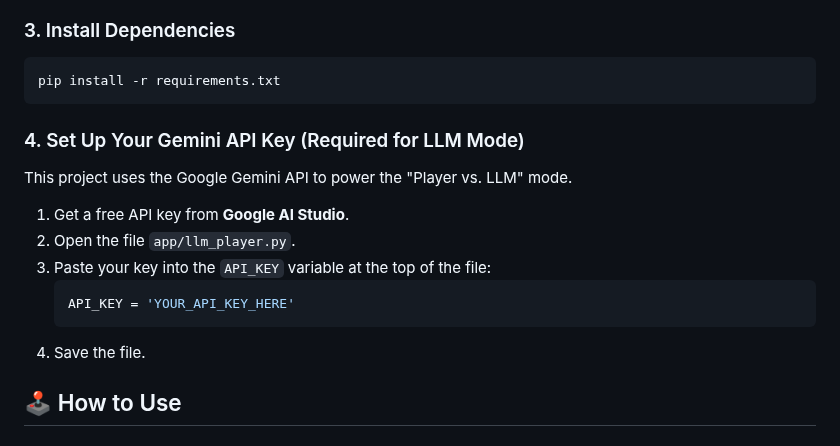
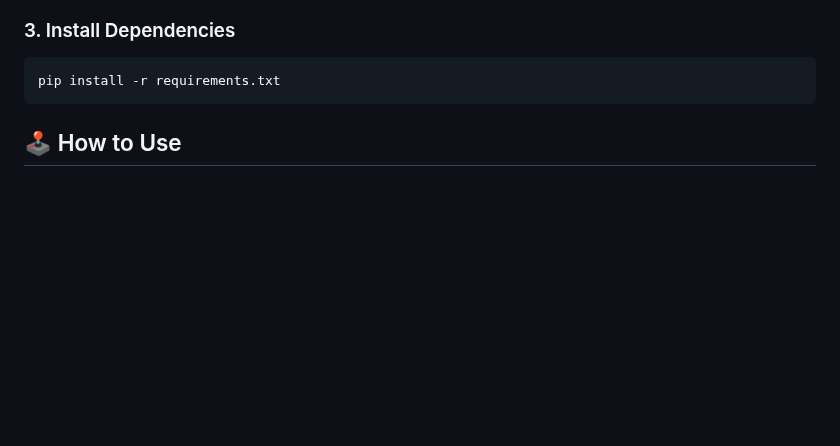
Before and after one commit to Timex9/mcp-pokemon-server, a Markdown page: README.md, the part around the change. GitHub-like rendering; blank space fills up the shorter version.

````diff
--- a/README.md
+++ b/README.md
@@ -50,16 +50,6 @@ python -m venv venv
 pip install -r requirements.txt
 ```
 
-### 4. Set Up Your Gemini API Key (Required for LLM Mode)
-This project uses the Google Gemini API to power the "Player vs. LLM" mode.
-
-1.  Get a free API key from **Google AI Studio**.
-2.  Open the file `app/llm_player.py`.
-3.  Paste your key into the `API_KEY` variable at the top of the file:
-    ```python
-    API_KEY = 'YOUR_API_KEY_HERE'
-    ```
-4.  Save the file.
 
 ## 🕹️ How to Use
 
````
